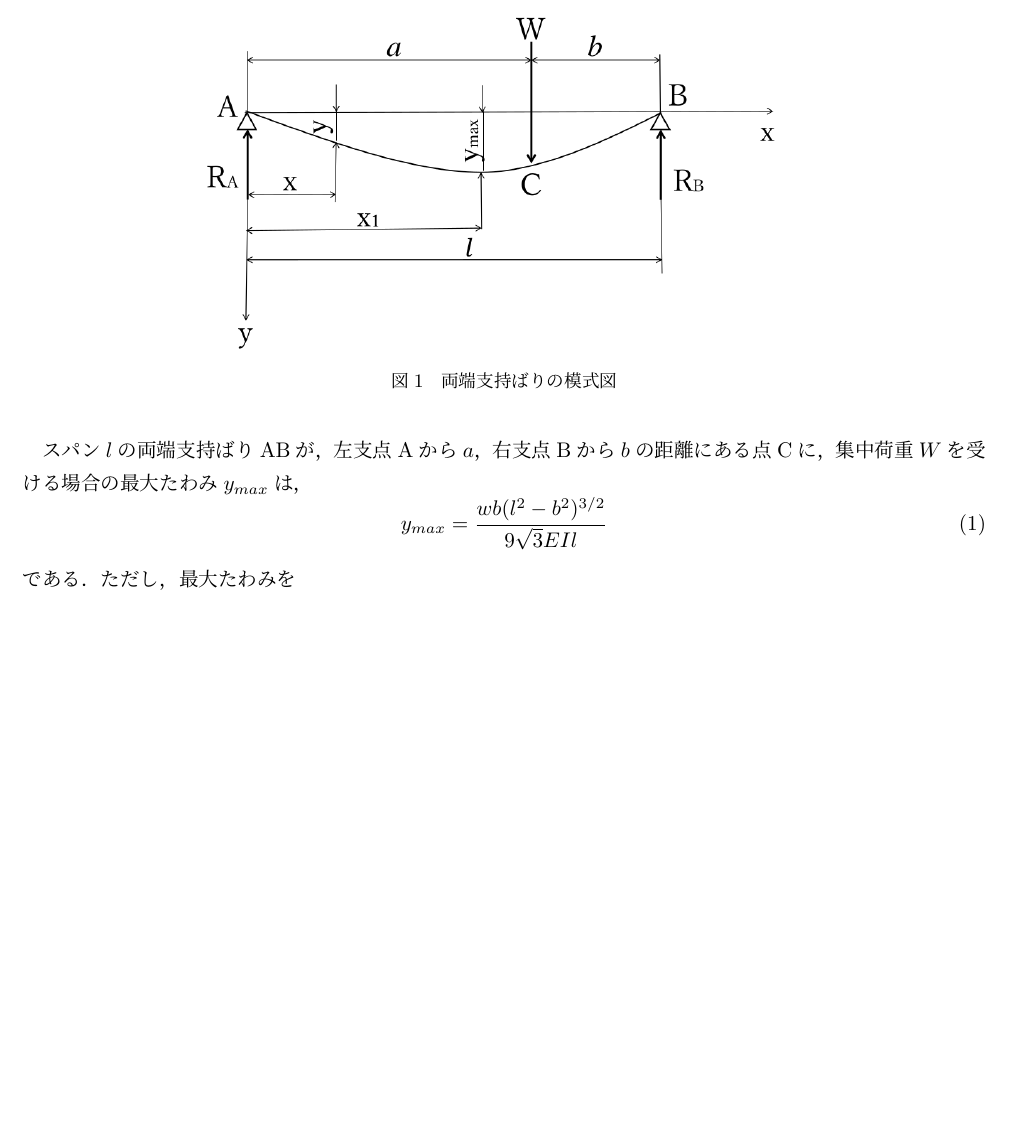
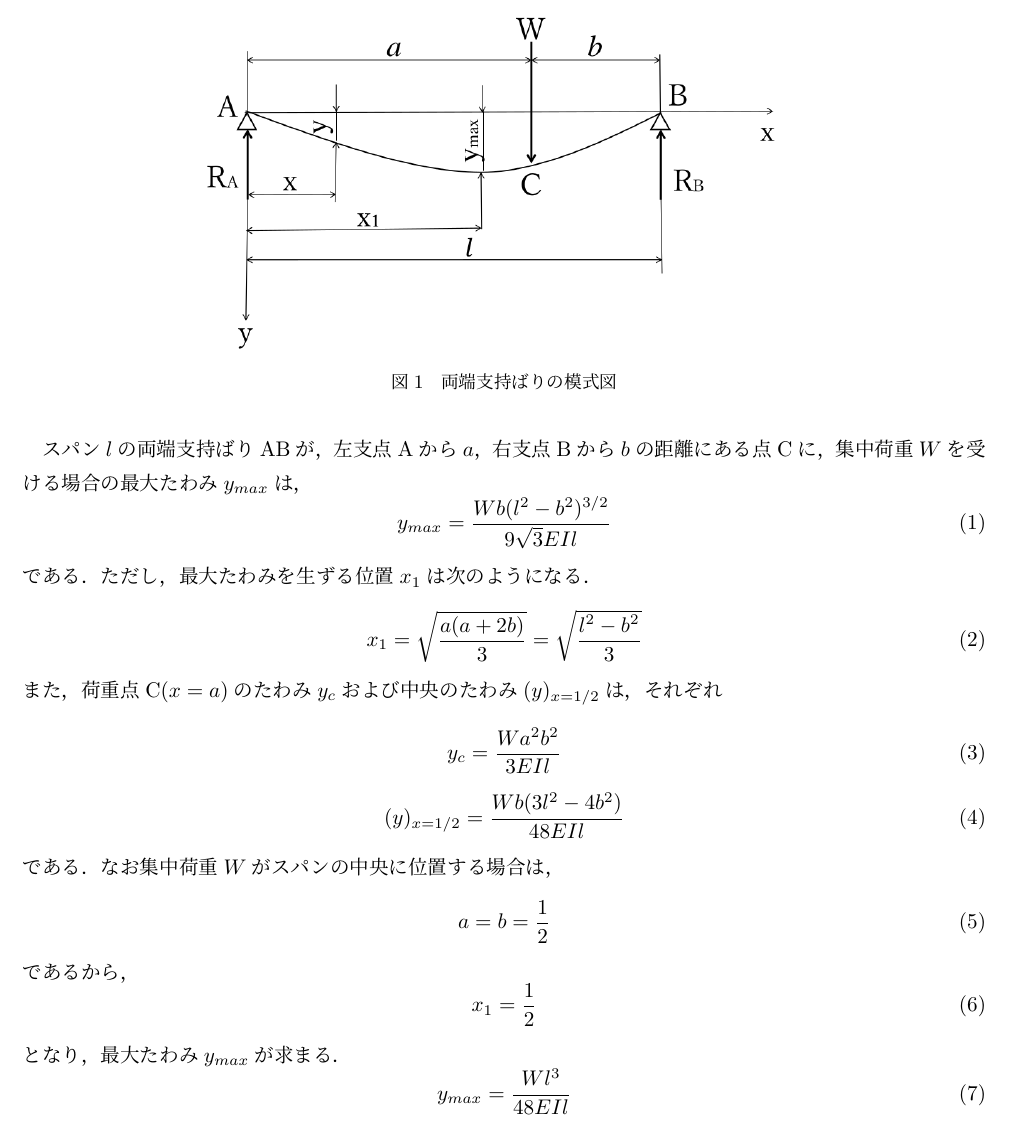
Before and after one commit to Altairu/4th_year_report_assignment, a LaTeX document (一章/4tawami.tex): part of the page, cut so that both start at the same text, the shorter picture padded with empty space. Compiled offline with pLaTeX and dvipdfmx.

Commit message:
途中経過

```diff
--- a/一章/4tawami.tex
+++ b/一章/4tawami.tex
@@ -27,8 +27,31 @@
 スパン$l$の両端支持ばりABが，左支点Aから$a$，右支点Bから$b$の距離にある点Cに，集中荷重$W$を受ける場合の
 最大たわみ$y_{max}$は，
 \begin{equation}
-  y_{max} = {\dfrac{wb({l^2}-{b^2})^{3/2}}{9\sqrt{3}EIl}}
+  y_{max} = {\dfrac{Wb({l^2}-{b^2})^{3/2}}{9\sqrt{3}EIl}}
 \end{equation}
-である．ただし，最大たわみを
+である．ただし，最大たわみを生ずる位置$x_1$は次のようになる．
+\begin{equation}
+  x_1 = {\sqrt{\dfrac{a(a+2b)}{3}}}={\sqrt{\dfrac{{l^2}-{b^2}}{3}}}
+\end{equation}
+また，荷重点C$(x=a)$のたわみ$y_c$および中央のたわみ$(y)_{x={1/2}}$は，それぞれ
+\begin{equation}
+  y_{c} = {\dfrac{Wa^{2}b^{2}}{3EIl}}
+\end{equation}
+\begin{equation}
+  (y)_{x={1/2}} = {\dfrac{Wb(3l^{2}-4b^{2})}{48EIl}}
+\end{equation}
+である．なお集中荷重$W$がスパンの中央に位置する場合は，
+\begin{equation}
+  a = b = \dfrac{1}{2}
+\end{equation}
+であるから，
+\begin{equation}
+  x_1 = \dfrac{1}{2}
+\end{equation}
+となり，最大たわみ$y_{max}$が求まる．
+\begin{equation}
+  y_{max} = {\dfrac{Wl^{3}}{48EIl}}
+\end{equation}
+
 
 \end{document}
```
Also changed, not shown: 一章/out/4tawami.pdf, 5 other files.
